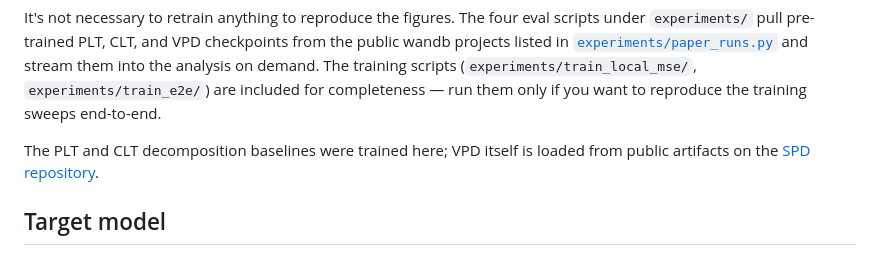
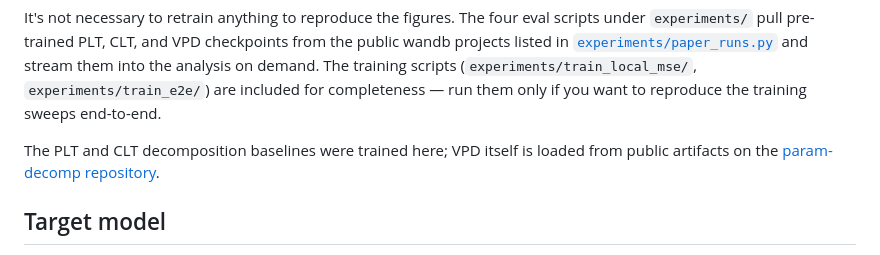
Before and after one commit to bartbussmann/nn_decompositions, a Markdown page: README.md, the part around the change. Rendered like a GitHub page.

Commit message:
Fix VPD repository link in README
Updated the repository link for VPD loading instructions.

```diff
--- a/README.md
+++ b/README.md
@@ -15,7 +15,7 @@ included for completeness — run them only if you want to reproduce
 the training sweeps end-to-end.
 
 The PLT and CLT decomposition baselines were trained here; VPD itself
-is loaded from public artifacts on the [SPD repository](https://github.com/goodfire-ai/spd).
+is loaded from public artifacts on the [param-decomp repository](https://github.com/goodfire-ai/param-decomp).
 
 ## Target model
 
```
